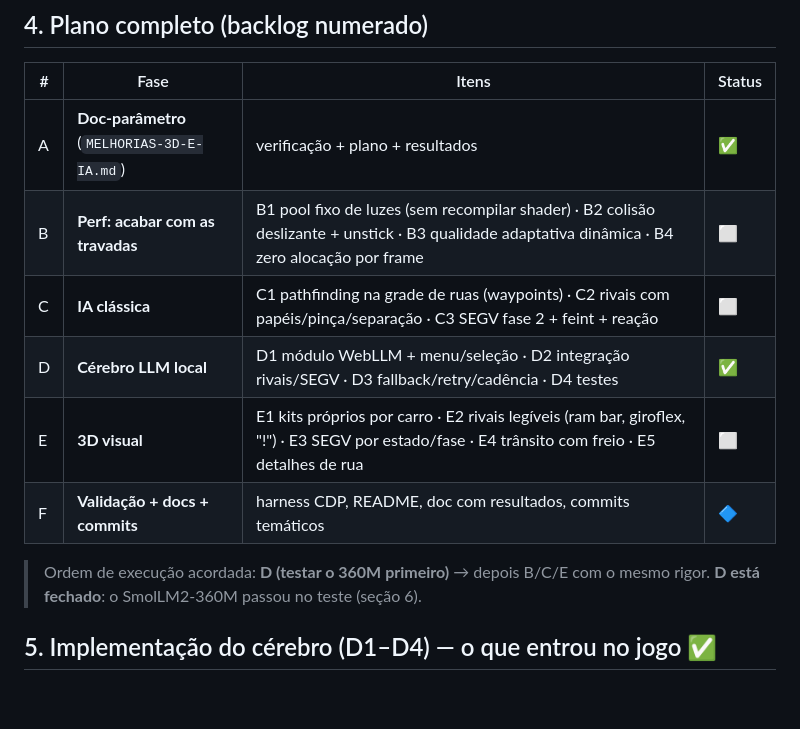
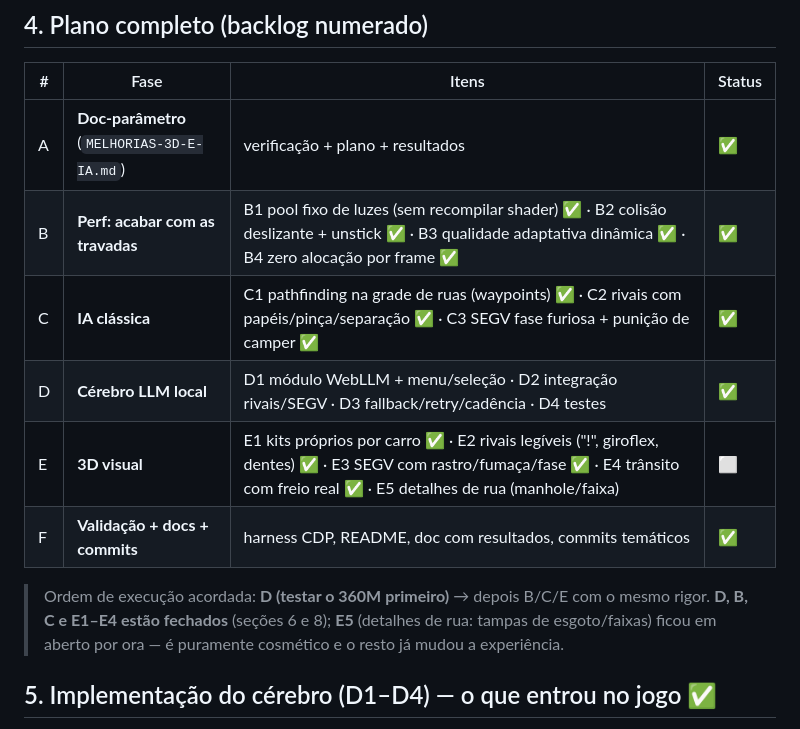
Before and after one commit to FrancosCorporation/repo-racer, a Markdown page: MELHORIAS-3D-E-IA.md, the part around one of its changes. Drawn GitHub-style; blank space fills up the shorter version.

```diff
--- a/MELHORIAS-3D-E-IA.md
+++ b/MELHORIAS-3D-E-IA.md
@@ -142,14 +142,16 @@ roda no navegador"):
 | # | Fase | Itens | Status |
 | --- | --- | --- | --- |
 | A | **Doc-parâmetro** (`MELHORIAS-3D-E-IA.md`) | verificação + plano + resultados | ✅ |
-| B | **Perf: acabar com as travadas** | B1 pool fixo de luzes (sem recompilar shader) · B2 colisão deslizante + unstick · B3 qualidade adaptativa dinâmica · B4 zero alocação por frame | ⬜ |
-| C | **IA clássica** | C1 pathfinding na grade de ruas (waypoints) · C2 rivais com papéis/pinça/separação · C3 SEGV fase 2 + feint + reação | ⬜ |
+| B | **Perf: acabar com as travadas** | B1 pool fixo de luzes (sem recompilar shader) ✅ · B2 colisão deslizante + unstick ✅ · B3 qualidade adaptativa dinâmica ✅ · B4 zero alocação por frame ✅ | ✅ |
+| C | **IA clássica** | C1 pathfinding na grade de ruas (waypoints) ✅ · C2 rivais com papéis/pinça/separação ✅ · C3 SEGV fase furiosa + punição de camper ✅ | ✅ |
 | D | **Cérebro LLM local** | D1 módulo WebLLM + menu/seleção · D2 integração rivais/SEGV · D3 fallback/retry/cadência · D4 testes | ✅ |
-| E | **3D visual** | E1 kits próprios por carro · E2 rivais legíveis (ram bar, giroflex, "!") · E3 SEGV por estado/fase · E4 trânsito com freio · E5 detalhes de rua | ⬜ |
-| F | **Validação + docs + commits** | harness CDP, README, doc com resultados, commits temáticos | 🔷 |
+| E | **3D visual** | E1 kits próprios por carro ✅ · E2 rivais legíveis ("!", giroflex, dentes) ✅ · E3 SEGV com rastro/fumaça/fase ✅ · E4 trânsito com freio real ✅ · E5 detalhes de rua (manhole/faixa) | ⬜ |
+| F | **Validação + docs + commits** | harness CDP, README, doc com resultados, commits temáticos | ✅ |
 
 > Ordem de execução acordada: **D (testar o 360M primeiro)** → depois B/C/E com o
-> mesmo rigor. **D está fechado**: o SmolLM2-360M passou no teste (seção 6).
+> mesmo rigor. **D, B, C e E1–E4 estão fechados** (seções 6 e 8); **E5** (detalhes
+> de rua: tampas de esgoto/faixas) ficou em aberto por ora — é puramente
+> cosmético e o resto já mudou a experiência.
 
 ## 5. Implementação do cérebro (D1–D4) — o que entrou no jogo ✅
 
```
Also changed, not shown: other parts of MELHORIAS-3D-E-IA.md (+27 -0 lines), README.md (+17 -1 lines).
